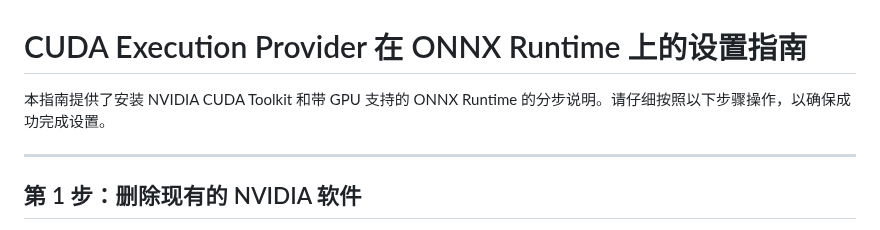
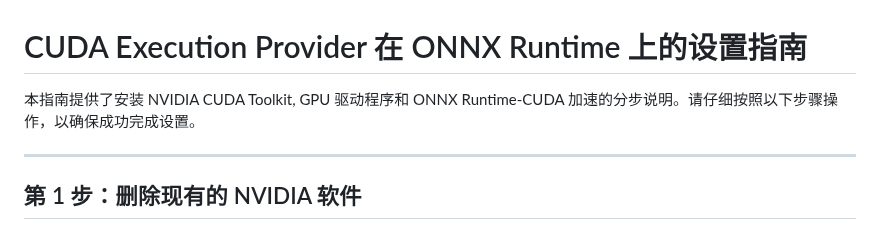
Before and after one commit to DakeQQ/Tutorial-ONNX-Runtime-Execution-Providers, a Markdown page: CUDAExecutionProvider/Chinese/CUDAExecutionProvider.md, the part around the change. GitHub-like rendering.

```diff
--- a/CUDAExecutionProvider/Chinese/CUDAExecutionProvider.md
+++ b/CUDAExecutionProvider/Chinese/CUDAExecutionProvider.md
@@ -1,6 +1,6 @@
 # CUDA Execution Provider 在 ONNX Runtime 上的设置指南
 
-本指南提供了安装 NVIDIA CUDA Toolkit 和带 GPU 支持的 ONNX Runtime 的分步说明。请仔细按照以下步骤操作，以确保成功完成设置。
+本指南提供了安装 NVIDIA CUDA Toolkit, GPU 驱动程序和 ONNX Runtime-CUDA 加速的分步说明。请仔细按照以下步骤操作，以确保成功完成设置。
 
 ---
 
```
